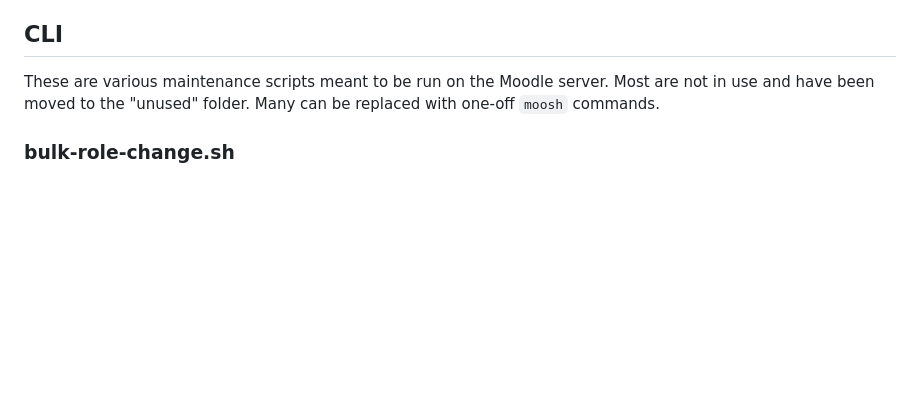
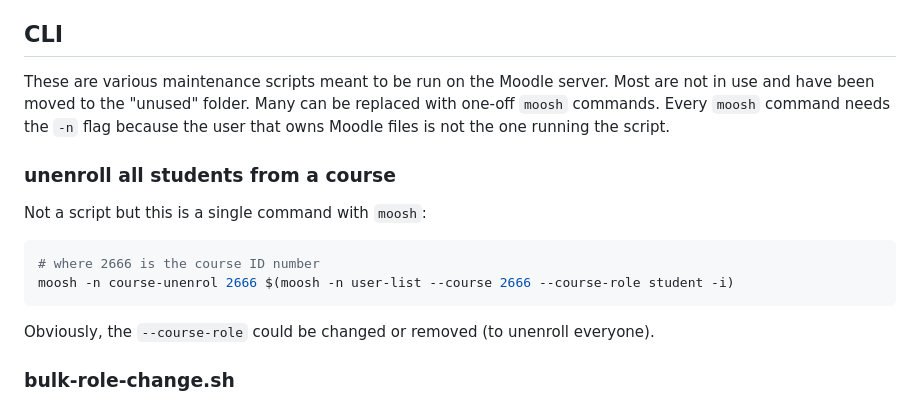
Before and after one commit to cca/moodle_cli, a Markdown page: readme.md, the part around the change. Drawn GitHub-style; blank space fills up the shorter version.

Commit message:
docs: add command to unenroll all students from course

````diff
--- a/readme.md
+++ b/readme.md
@@ -12,7 +12,18 @@ The system crontab has an extra field, the name of the user that executes the jo
 
 ## CLI
 
-These are various maintenance scripts meant to be run on the Moodle server. Most are not in use and have been moved to the "unused" folder. Many can be replaced with one-off `moosh` commands.
+These are various maintenance scripts meant to be run on the Moodle server. Most are not in use and have been moved to the "unused" folder. Many can be replaced with one-off `moosh` commands. Every `moosh` command needs the `-n` flag because the user that owns Moodle files is not the one running the script.
+
+### unenroll all students from a course
+
+Not a script but this is a single command with `moosh`:
+
+```sh
+# where 2666 is the course ID number
+moosh -n course-unenrol 2666 $(moosh -n user-list --course 2666 --course-role student -i)
+```
+
+Obviously, the `--course-role` could be changed or removed (to unenroll everyone).
 
 ### bulk-role-change.sh
 
````
